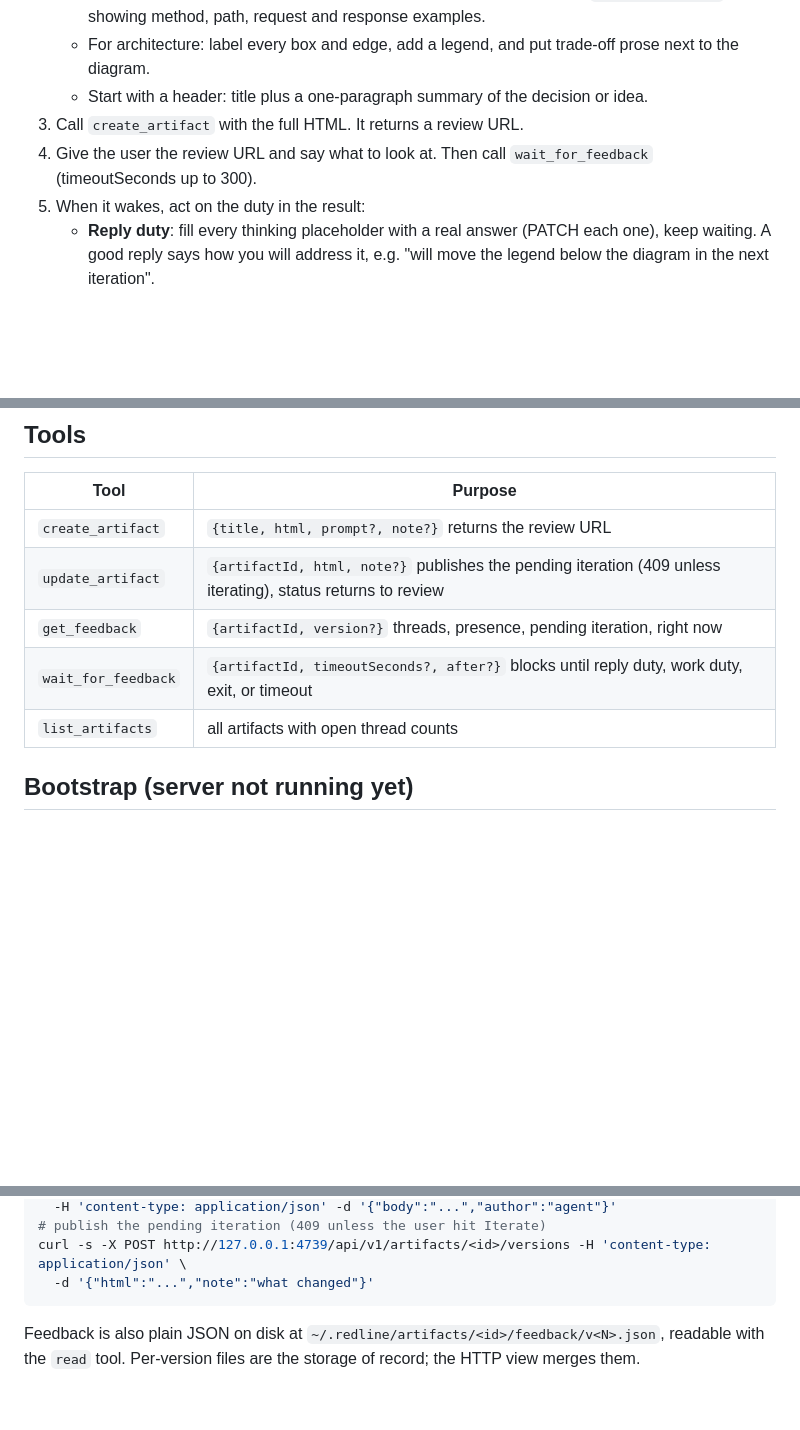
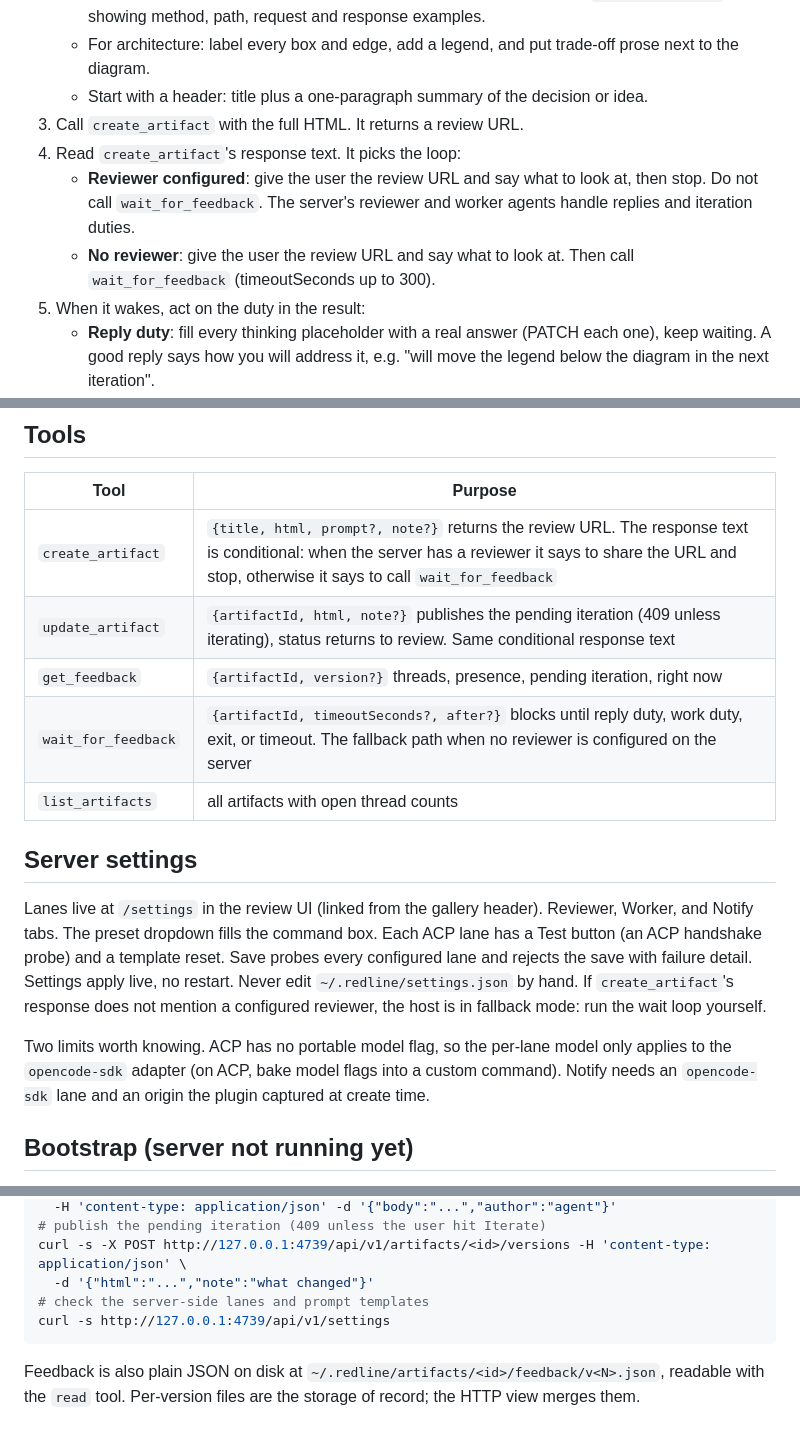
Before and after one commit to codenamegary/redline, a Markdown page: skills/redline/SKILL.md, 3 parts joined by grey strips. GitHub-like rendering; blank space fills up the shorter version.

````diff
--- a/skills/redline/SKILL.md
+++ b/skills/redline/SKILL.md
@@ -29,7 +31,9 @@ After two consecutive empty waits, hand control back instead of polling forever.
    - For architecture: label every box and edge, add a legend, and put trade-off prose next to the diagram.
    - Start with a header: title plus a one-paragraph summary of the decision or idea.
 3. Call `create_artifact` with the full HTML. It returns a review URL.
-4. Give the user the review URL and say what to look at. Then call `wait_for_feedback` (timeoutSeconds up to 300).
+4. Read `create_artifact`'s response text. It picks the loop:
+   - **Reviewer configured**: give the user the review URL and say what to look at, then stop. Do not call `wait_for_feedback`. The server's reviewer and worker agents handle replies and iteration duties.
+   - **No reviewer**: give the user the review URL and say what to look at. Then call `wait_for_feedback` (timeoutSeconds up to 300).
 5. When it wakes, act on the duty in the result:
    - **Reply duty**: fill every thinking placeholder with a real answer (PATCH each one), keep waiting. A good reply says how you will address it, e.g. "will move the legend below the diagram in the next iteration".
    - **Work duty**: read the frozen batch, revise the full HTML, call `update_artifact` with a `note` summarizing the changes. Address everything actionable in one pass.
@@ -40,11 +44,17 @@ After two consecutive empty waits, hand control back instead of polling forever.
 
 | Tool | Purpose |
 |------|---------|
-| `create_artifact` | `{title, html, prompt?, note?}` returns the review URL |
-| `update_artifact` | `{artifactId, html, note?}` publishes the pending iteration (409 unless iterating), status returns to review |
+| `create_artifact` | `{title, html, prompt?, note?}` returns the review URL. The response text is conditional: when the server has a reviewer it says to share the URL and stop, otherwise it says to call `wait_for_feedback` |
+| `update_artifact` | `{artifactId, html, note?}` publishes the pending iteration (409 unless iterating), status returns to review. Same conditional response text |
 | `get_feedback` | `{artifactId, version?}` threads, presence, pending iteration, right now |
-| `wait_for_feedback` | `{artifactId, timeoutSeconds?, after?}` blocks until reply duty, work duty, exit, or timeout |
+| `wait_for_feedback` | `{artifactId, timeoutSeconds?, after?}` blocks until reply duty, work duty, exit, or timeout. The fallback path when no reviewer is configured on the server |
 | `list_artifacts` | all artifacts with open thread counts |
+
+## Server settings
+
+Lanes live at `/settings` in the review UI (linked from the gallery header). Reviewer, Worker, and Notify tabs. The preset dropdown fills the command box. Each ACP lane has a Test button (an ACP handshake probe) and a template reset. Save probes every configured lane and rejects the save with failure detail. Settings apply live, no restart. Never edit `~/.redline/settings.json` by hand. If `create_artifact`'s response does not mention a configured reviewer, the host is in fallback mode: run the wait loop yourself.
+
+Two limits worth knowing. ACP has no portable model flag, so the per-lane model only applies to the `opencode-sdk` adapter (on ACP, bake model flags into a custom command). Notify needs an `opencode-sdk` lane and an origin the plugin captured at create time.
 
 ## Bootstrap (server not running yet)
 
@@ -87,6 +97,8 @@ curl -s -X POST http://127.0.0.1:4739/api/v1/artifacts/<id>/threads/<threadId>/m
 # publish the pending iteration (409 unless the user hit Iterate)
 curl -s -X POST http://127.0.0.1:4739/api/v1/artifacts/<id>/versions -H 'content-type: application/json' \
   -d '{"html":"...","note":"what changed"}'
+# check the server-side lanes and prompt templates
+curl -s http://127.0.0.1:4739/api/v1/settings
 ```
 
 Feedback is also plain JSON on disk at `~/.redline/artifacts/<id>/feedback/v<N>.json`, readable with the `read` tool. Per-version files are the storage of record; the HTTP view merges them.
````
Also changed, not shown: other parts of skills/redline/SKILL.md (+3 -1 lines), README.md (+15 -4 lines).
